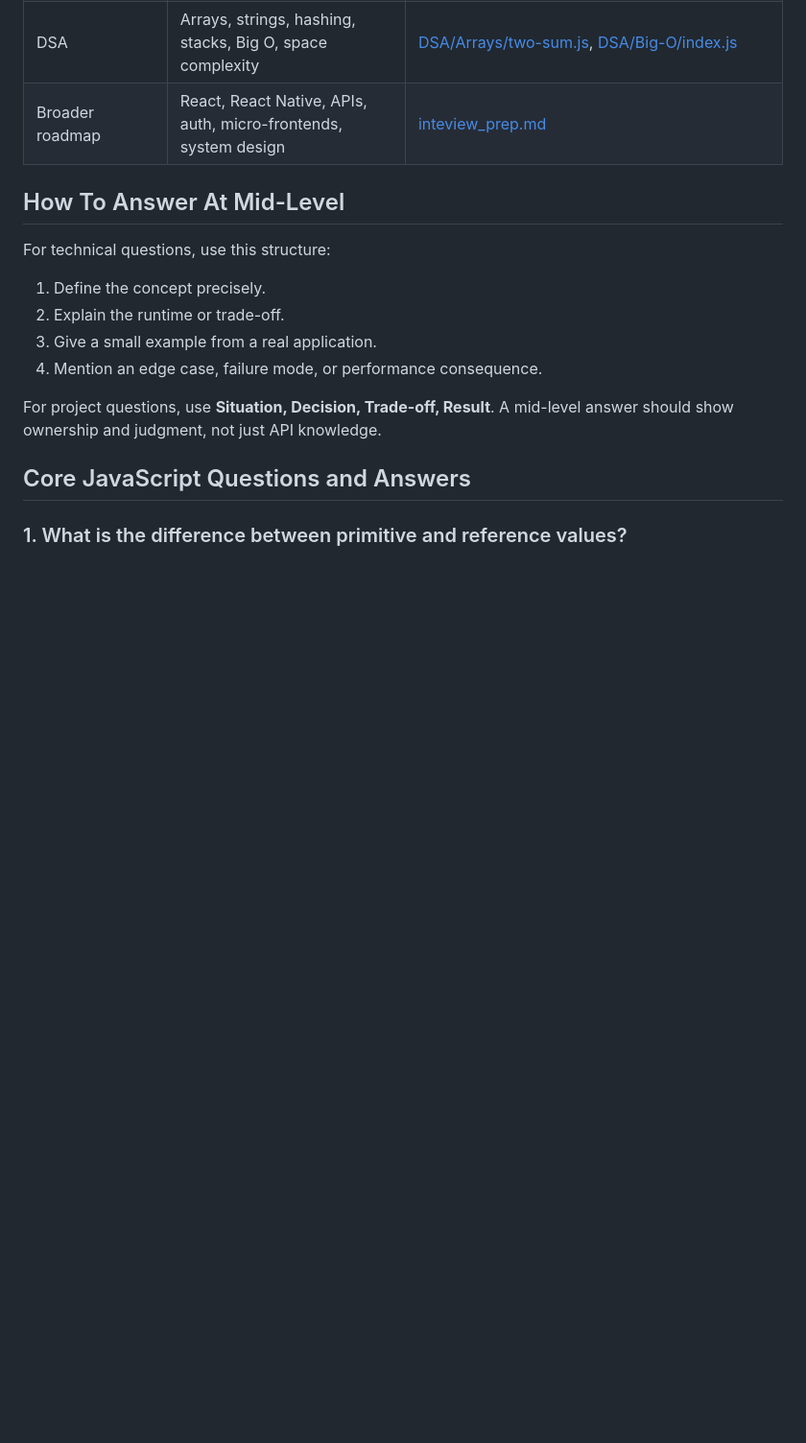
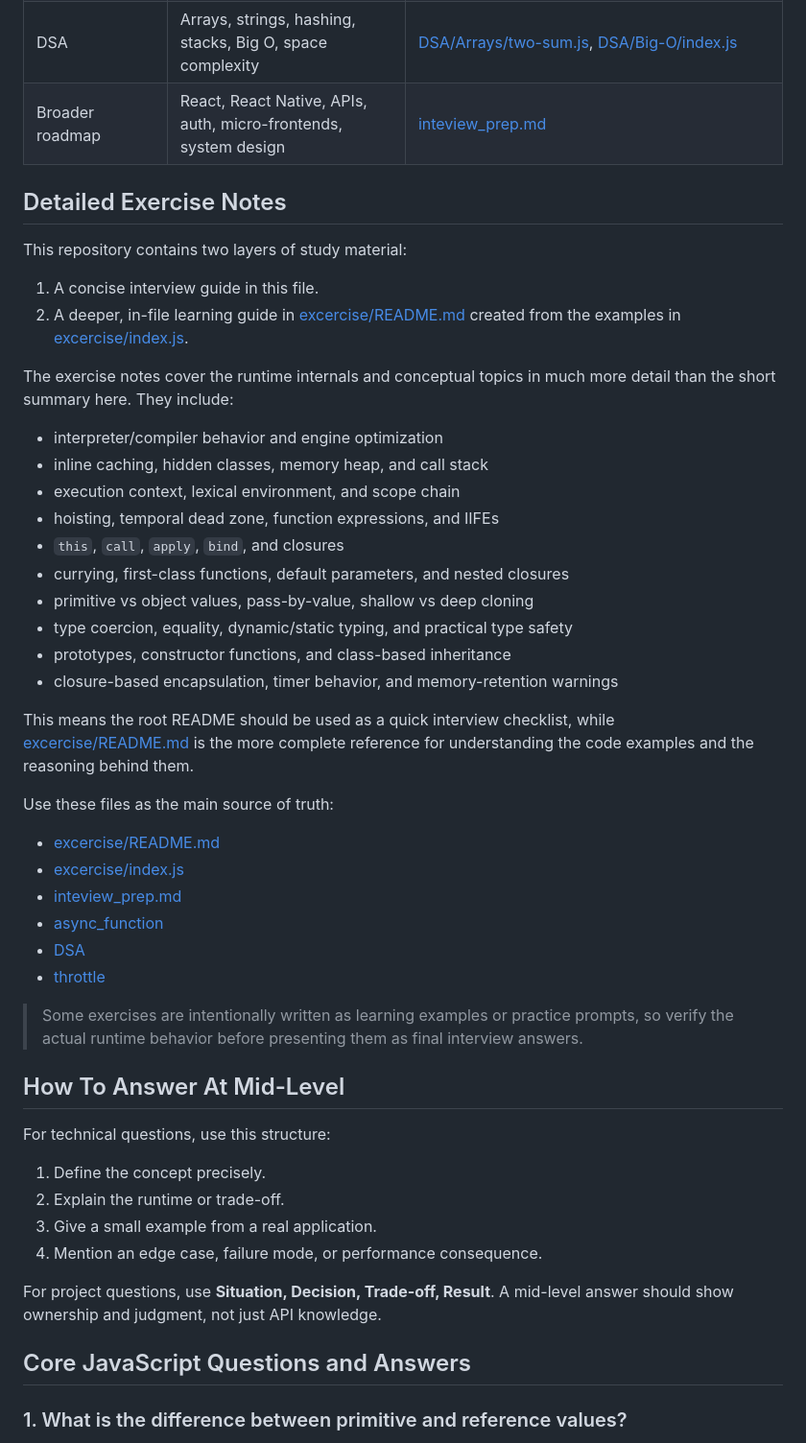
Before and after one commit to raushanapp/advance_javascript_Andre, a Markdown page: README.md, the part around the change. Shown at 96% size. GitHub-like rendering; blank space fills up the shorter version.

Commit message:
Add detailed exercise notes and structure for interview preparation

```diff
--- a/README.md
+++ b/README.md
@@ -20,6 +20,39 @@ Use this document in three ways:
 | Browser performance      | Debounce, throttle, DOM events, scroll handling                               | [throttle/throttle.js](throttle/throttle.js), [debounce/index.html](debounce/index.html)                                                                                   |
 | DSA                      | Arrays, strings, hashing, stacks, Big O, space complexity                     | [DSA/Arrays/two-sum.js](DSA/Arrays/two-sum.js), [DSA/Big-O/index.js](DSA/Big-O/index.js)                                                                                   |
 | Broader roadmap          | React, React Native, APIs, auth, micro-frontends, system design               | [inteview_prep.md](inteview_prep.md)                                                                                                                                       |
+
+## Detailed Exercise Notes
+
+This repository contains two layers of study material:
+
+1. A concise interview guide in this file.
+2. A deeper, in-file learning guide in [excercise/README.md](excercise/README.md) created from the examples in [excercise/index.js](excercise/index.js).
+
+The exercise notes cover the runtime internals and conceptual topics in much more detail than the short summary here. They include:
+
+- interpreter/compiler behavior and engine optimization
+- inline caching, hidden classes, memory heap, and call stack
+- execution context, lexical environment, and scope chain
+- hoisting, temporal dead zone, function expressions, and IIFEs
+- `this`, `call`, `apply`, `bind`, and closures
+- currying, first-class functions, default parameters, and nested closures
+- primitive vs object values, pass-by-value, shallow vs deep cloning
+- type coercion, equality, dynamic/static typing, and practical type safety
+- prototypes, constructor functions, and class-based inheritance
+- closure-based encapsulation, timer behavior, and memory-retention warnings
+
+This means the root README should be used as a quick interview checklist, while [excercise/README.md](excercise/README.md) is the more complete reference for understanding the code examples and the reasoning behind them.
+
+Use these files as the main source of truth:
+
+- [excercise/README.md](excercise/README.md)
+- [excercise/index.js](excercise/index.js)
+- [inteview_prep.md](inteview_prep.md)
+- [async_function](async_function)
+- [DSA](DSA)
+- [throttle](throttle)
+
+> Some exercises are intentionally written as learning examples or practice prompts, so verify the actual runtime behavior before presenting them as final interview answers.
 
 ## How To Answer At Mid-Level
 
```
